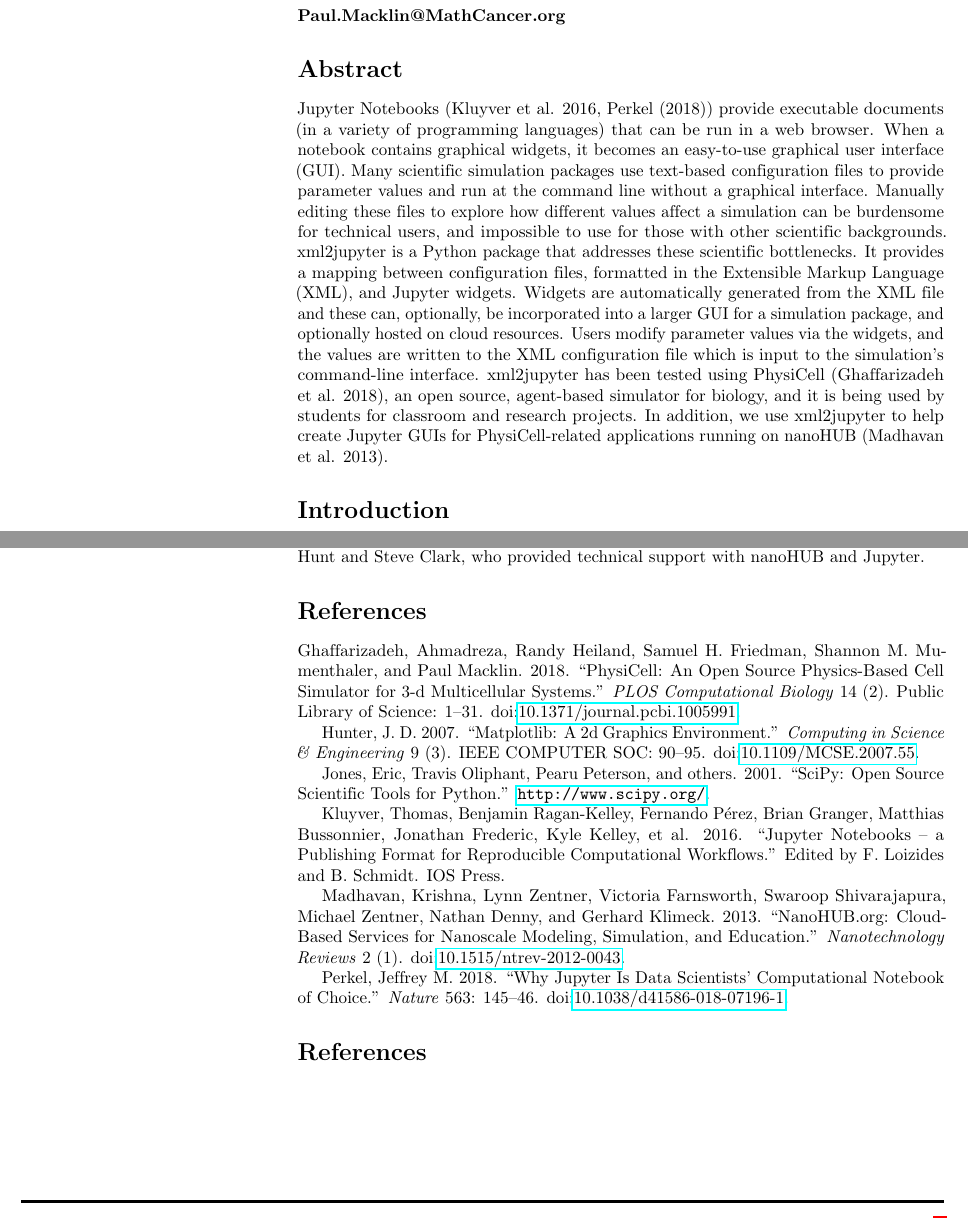
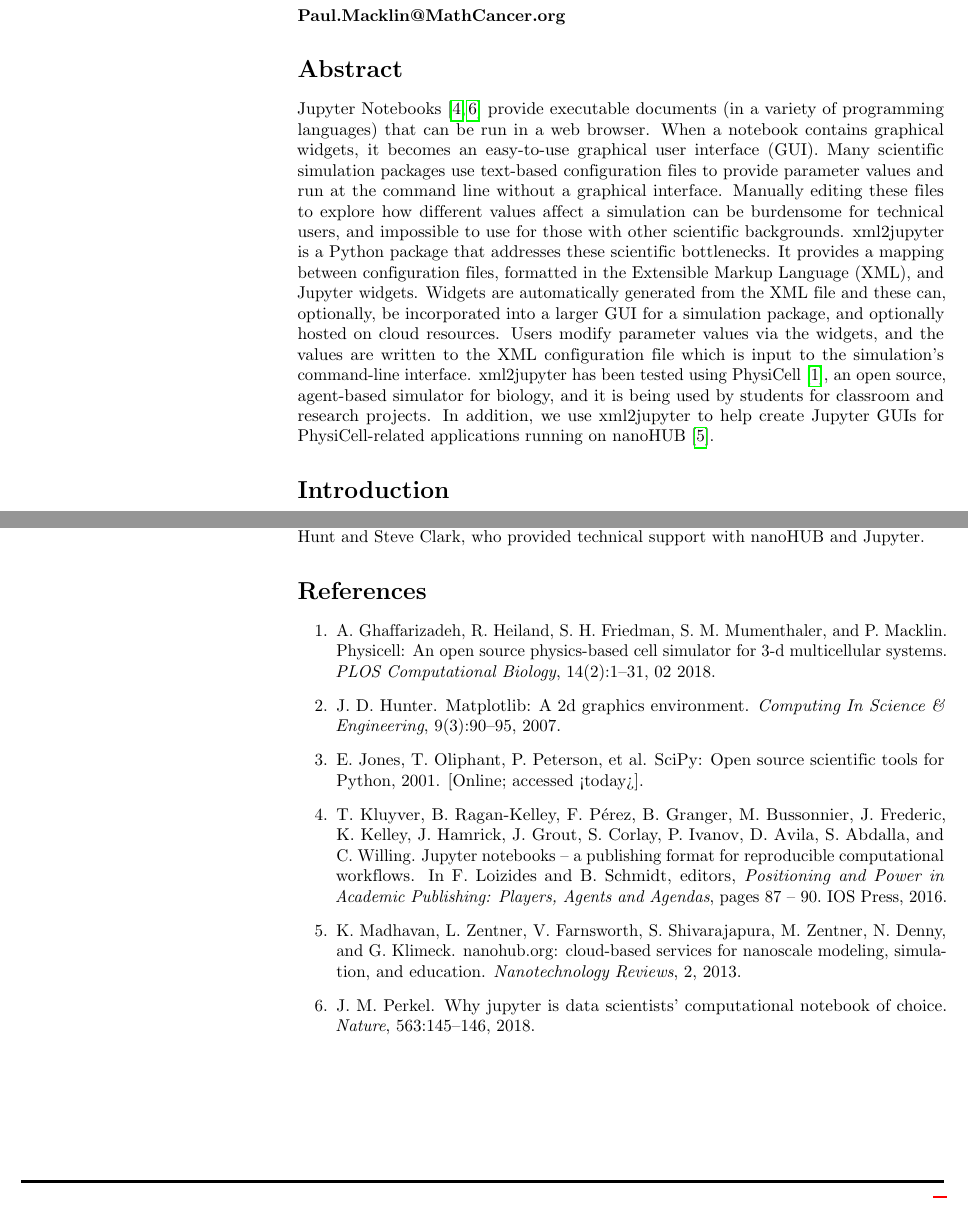
Before and after one commit to rheiland/xml2jupyter, a LaTeX document (preprint/preprint.tex): two parts of pages 1 and 7 of 7, joined at a grey line, cut so that both start at the same text. Compiled offline with pdfLaTeX.

Commit message:
stop the insanity

```diff
--- a/preprint/preprint.tex
+++ b/preprint/preprint.tex
@@ -37,9 +37,9 @@
 \usepackage[aboveskip=1pt,labelfont=bf,labelsep=period,singlelinecheck=off]{caption}
 
 % remove brackets from references
-%\makeatletter
-%\renewcommand{\@biblabel}[1]{\quad#1.}
-%\makeatother
+\makeatletter
+\renewcommand{\@biblabel}[1]{\quad#1.}
+\makeatother
 
 % headrule, footrule and page numbers
 \usepackage{lastpage,fancyhdr,graphicx}
@@ -100,7 +100,7 @@ Paul Macklin\textsuperscript{1,*}
 \end{flushleft}
 
 \section*{Abstract}
-Jupyter Notebooks (Kluyver et al. 2016, Perkel (2018)) provide
+Jupyter Notebooks \cite{Kluyver:2016aa,Nature_2018_Jupyter} provide
 executable documents (in a variety of programming languages) that can be
 run in a web browser. When a notebook contains graphical widgets, it
 becomes an easy-to-use graphical user interface (GUI). Many scientific
@@ -118,11 +118,10 @@ and optionally hosted on cloud resources. Users modify parameter values
 via the widgets,
 and the values are written to the XML configuration file which is input
 to the simulation's command-line interface. xml2jupyter has been tested
-using PhysiCell (Ghaffarizadeh et al. 2018), an open source, agent-based
+using PhysiCell \cite{PhysiCell:2018}, an open source, agent-based
 simulator for biology, and it is being used by students for classroom
 and research projects. In addition, we use xml2jupyter to help create
-Jupyter GUIs for PhysiCell-related applications running on nanoHUB
-(Madhavan et al. 2013).
+Jupyter GUIs for PhysiCell-related applications running on nanoHUB \cite{nanoHUB_2013}.
 
 \section*{Introduction}
 A PhysiCell configuration file defines model-specific
@@ -314,47 +313,6 @@ improvements to this project. Finally, we thank our collaborators at
 Purdue University, especially Martin Hunt and Steve Clark, who provided
 technical support with nanoHUB and Jupyter.
 
-\hypertarget{references}{%
-\section*{References}\label{references}}
-\addcontentsline{toc}{section}{References}
-
-\hypertarget{refs}{}
-\leavevmode\hypertarget{ref-PhysiCell:2018}{}%
-Ghaffarizadeh, Ahmadreza, Randy Heiland, Samuel H. Friedman, Shannon M.
-Mumenthaler, and Paul Macklin. 2018. ``PhysiCell: An Open Source
-Physics-Based Cell Simulator for 3-d Multicellular Systems.'' \emph{PLOS
-Computational Biology} 14 (2). Public Library of Science: 1--31.
-doi:\href{https://doi.org/10.1371/journal.pcbi.1005991}{10.1371/journal.pcbi.1005991}.
-
-\leavevmode\hypertarget{ref-Hunter:2007}{}%
-Hunter, J. D. 2007. ``Matplotlib: A 2d Graphics Environment.''
-\emph{Computing in Science \& Engineering} 9 (3). IEEE COMPUTER SOC:
-90--95.
-doi:\href{https://doi.org/10.1109/MCSE.2007.55}{10.1109/MCSE.2007.55}.
-
-\leavevmode\hypertarget{ref-scipy}{}%
-Jones, Eric, Travis Oliphant, Pearu Peterson, and others. 2001. ``SciPy:
-Open Source Scientific Tools for Python.'' \url{http://www.scipy.org/}.
-
-\leavevmode\hypertarget{ref-Kluyver:2016aa}{}%
-Kluyver, Thomas, Benjamin Ragan-Kelley, Fernando Pérez, Brian Granger,
-Matthias Bussonnier, Jonathan Frederic, Kyle Kelley, et al. 2016.
-``Jupyter Notebooks -- a Publishing Format for Reproducible
-Computational Workflows.'' Edited by F. Loizides and B. Schmidt. IOS
-Press.
-
-\leavevmode\hypertarget{ref-nanoHUB_2013}{}%
-Madhavan, Krishna, Lynn Zentner, Victoria Farnsworth, Swaroop
-Shivarajapura, Michael Zentner, Nathan Denny, and Gerhard Klimeck. 2013.
-``NanoHUB.org: Cloud-Based Services for Nanoscale Modeling, Simulation,
-and Education.'' \emph{Nanotechnology Reviews} 2 (1).
-doi:\href{https://doi.org/10.1515/ntrev-2012-0043}{10.1515/ntrev-2012-0043}.
-
-\leavevmode\hypertarget{ref-Nature_2018_Jupyter}{}%
-Perkel, Jeffrey M. 2018. ``Why Jupyter Is Data Scientists' Computational
-Notebook of Choice.'' \emph{Nature} 563: 145--46.
-doi:\href{https://doi.org/10.1038/d41586-018-07196-1}{10.1038/d41586-018-07196-1}.
-
 %%This defines the bibliographies style. Search online for a list of available styles.
 \bibliographystyle{abbrv}
 \bibliography{preprint}   % .bib
```
Also changed, not shown: preprint/preprint.bib (+4 -4 lines), preprint/preprint.pdf, preprint/preprint.tex (4 more changed lines).
